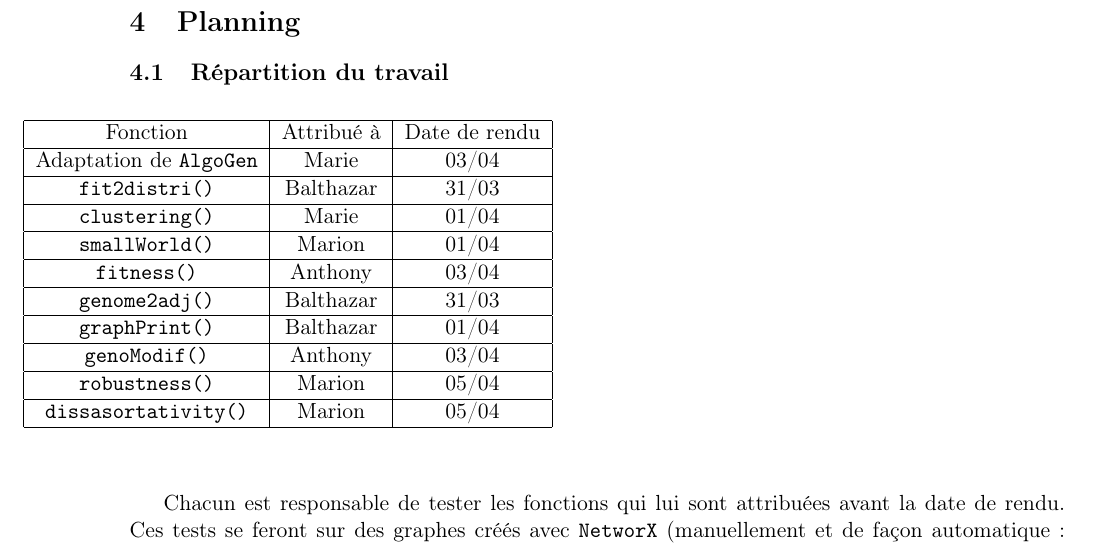
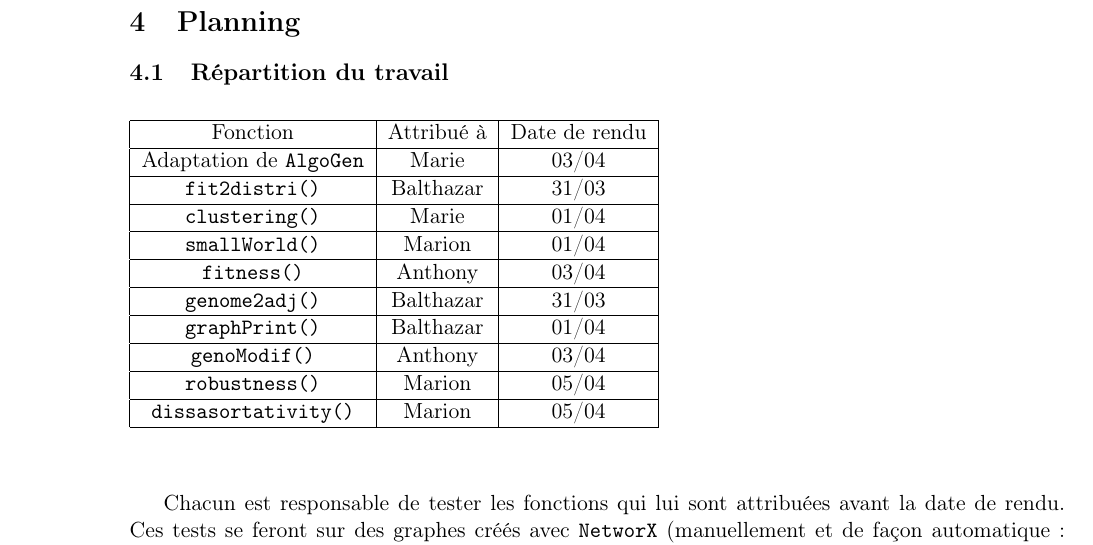
Before and after one commit to brouberol/AlgoGen, a LaTeX document (Concep/AGGP_Concep_Tschirhard-Paturel-Poirel-Rouberol.tex): part of page 4 of 5, cut so that both start at the same text. Compiled offline with pdfLaTeX.

Commit message:
planning

```diff
--- a/Concep/AGGP_Concep_Tschirhard-Paturel-Poirel-Rouberol.tex
+++ b/Concep/AGGP_Concep_Tschirhard-Paturel-Poirel-Rouberol.tex
@@ -110,7 +110,6 @@ Nous pondérons cette somme pour favoriser un critère par rapport aux autres. E
 
 \begin{center}
 \begin{table}[!h]
-\hspace{-2cm}
 \begin{tabular}{|c|c|c|}
 \hline Fonction & Attribué à & Date de rendu \\
 \hline
```
